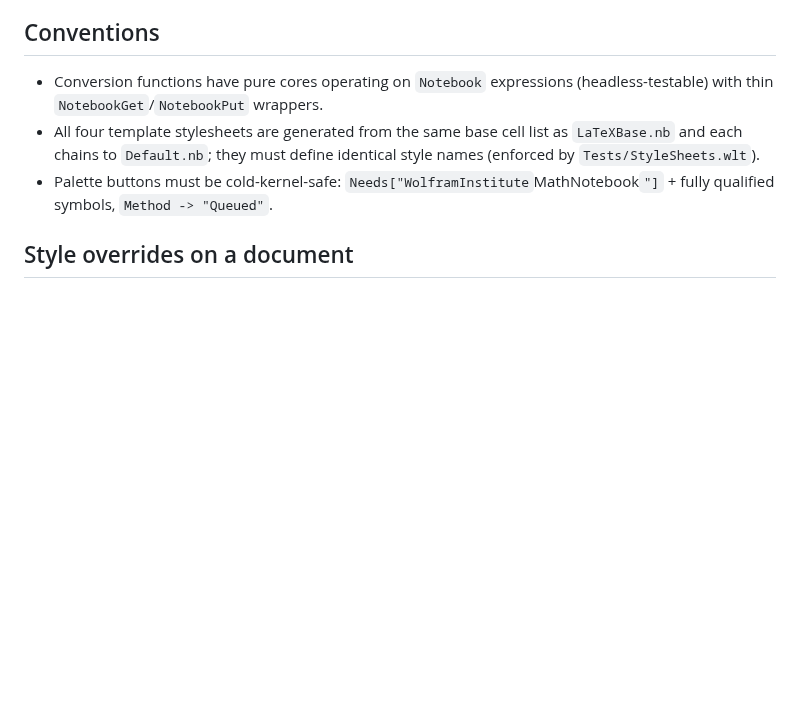
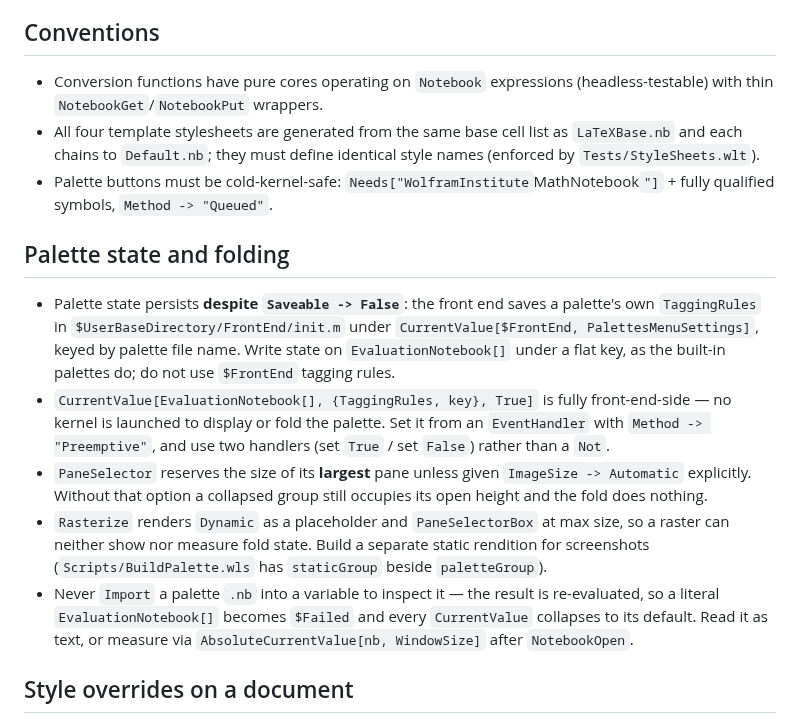
Before and after one commit to WolframInstitute/MathNotebook, a Markdown page: CLAUDE.md, the part around the change. Drawn GitHub-style; blank space fills up the shorter version.

```diff
--- a/CLAUDE.md
+++ b/CLAUDE.md
@@ -14,6 +14,14 @@ Paclet for writing math papers in Wolfram notebooks: referencing palette, LaTeX
 - All four template stylesheets are generated from the same base cell list as `LaTeXBase.nb` and each chains to `Default.nb`; they must define identical style names (enforced by `Tests/StyleSheets.wlt`).
 - Palette buttons must be cold-kernel-safe: `Needs["WolframInstitute`MathNotebook`"]` + fully qualified symbols, `Method -> "Queued"`.
 
+## Palette state and folding
+
+- Palette state persists **despite `Saveable -> False`**: the front end saves a palette's own `TaggingRules` in `$UserBaseDirectory/FrontEnd/init.m` under `CurrentValue[$FrontEnd, PalettesMenuSettings]`, keyed by palette file name. Write state on `EvaluationNotebook[]` under a flat key, as the built-in palettes do; do not use `$FrontEnd` tagging rules.
+- `CurrentValue[EvaluationNotebook[], {TaggingRules, key}, True]` is fully front-end-side — no kernel is launched to display or fold the palette. Set it from an `EventHandler` with `Method -> "Preemptive"`, and use two handlers (set `True` / set `False`) rather than a `Not`.
+- `PaneSelector` reserves the size of its **largest** pane unless given `ImageSize -> Automatic` explicitly. Without that option a collapsed group still occupies its open height and the fold does nothing.
+- `Rasterize` renders `Dynamic` as a placeholder and `PaneSelectorBox` at max size, so a raster can neither show nor measure fold state. Build a separate static rendition for screenshots (`Scripts/BuildPalette.wls` has `staticGroup` beside `paletteGroup`).
+- Never `Import` a palette `.nb` into a variable to inspect it — the result is re-evaluated, so a literal `EvaluationNotebook[]` becomes `$Failed` and every `CurrentValue` collapses to its default. Read it as text, or measure via `AbsoluteCurrentValue[nb, WindowSize]` after `NotebookOpen`.
+
 ## Style overrides on a document
 
 - The `"Printout"` variant of a style wins over the bare style name **across the whole stylesheet chain**. Since `LaTeXBase` sets an explicit `FontSize` on every prose/math style's `"Printout"` variant, an override written only on the bare name changes the screen and leaves the PDF byte-identical. Always write both.
```
Also changed, not shown: Work/Active/PaletteUsability.md (+22 -1 lines), Work/README.md (+1 -1 lines), Images/Palette.png (added), 2 other files.
